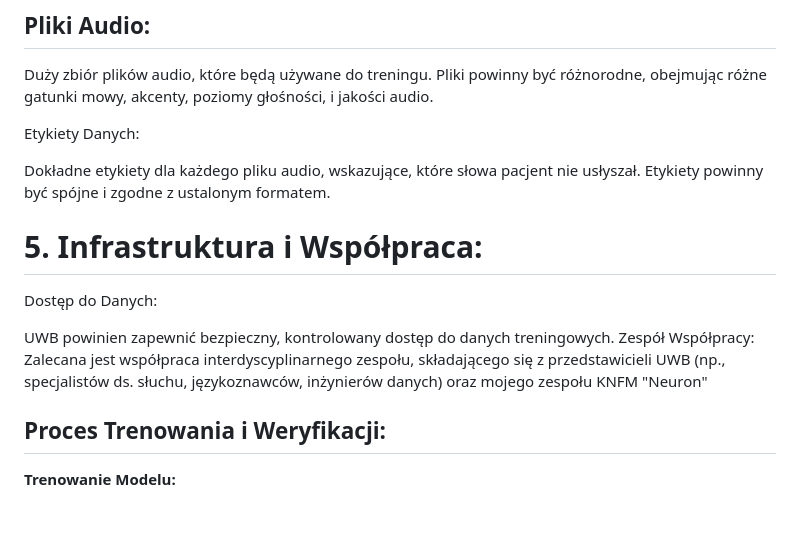
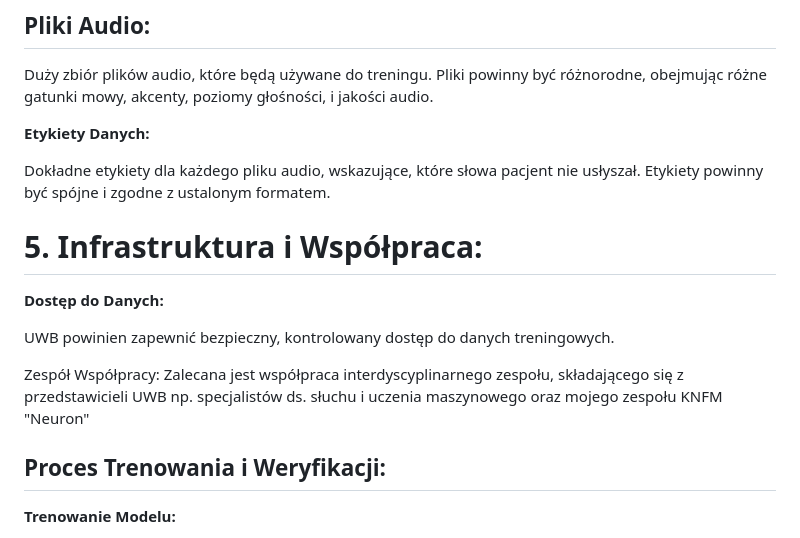
Before and after one commit to kitajusSus/UwuBis-soundhelper, a Markdown page: dalszy rozwój.md, the part around the change. Rendered like a GitHub page; blank space fills up the shorter version.

```diff
--- a/dalszy rozwój.md
+++ b/dalszy rozwój.md
@@ -43,16 +43,17 @@ Identyfikacja potencjalnych cech akustycznych, fonetycznych lub lingwistycznych,
 
  Duży zbiór plików audio, które będą używane do treningu. Pliki powinny być różnorodne, obejmując różne gatunki mowy, akcenty, poziomy głośności, i jakości audio.
 
-Etykiety Danych:
+**Etykiety Danych:**
 
  Dokładne etykiety dla każdego pliku audio, wskazujące, które słowa pacjent nie usłyszał. Etykiety powinny być spójne i zgodne z ustalonym formatem.
 
 # 5. Infrastruktura i Współpraca:
 
-Dostęp do Danych:
+**Dostęp do Danych:**
 
- UWB powinien zapewnić bezpieczny, kontrolowany dostęp do danych treningowych.
-Zespół Współpracy: Zalecana jest współpraca interdyscyplinarnego zespołu, składającego się z przedstawicieli UWB (np., specjalistów ds. słuchu, językoznawców, inżynierów danych) oraz mojego zespołu KNFM "Neuron"
+UWB powinien zapewnić bezpieczny, kontrolowany dostęp do danych treningowych.
+
+Zespół Współpracy: Zalecana jest współpraca interdyscyplinarnego zespołu, składającego się z przedstawicieli UWB np. specjalistów ds. słuchu i uczenia maszynowego oraz mojego zespołu KNFM "Neuron"
 
 ## Proces Trenowania i Weryfikacji:
 
```
